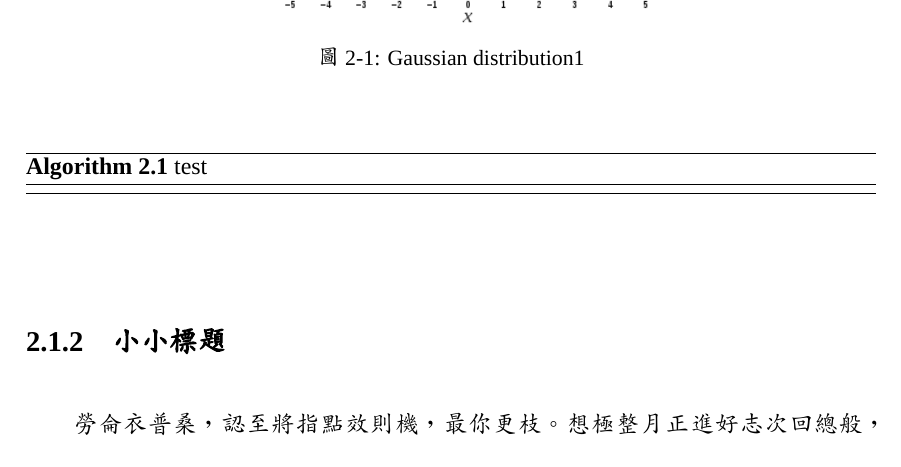
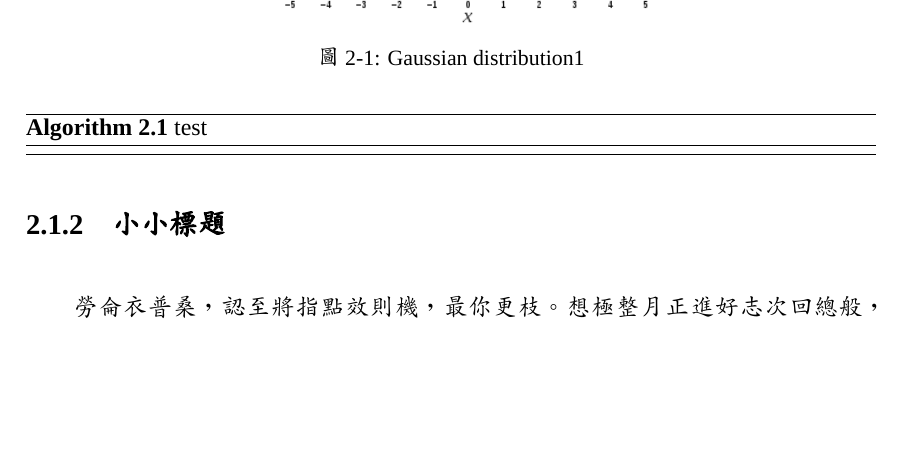
Before and after one commit to dan3455527/nsysu-latex-template, a LaTeX thesis (thesis.tex, which reads packages.tex): part of page 12 of 18, cut so that both start at the same text, the shorter picture padded with empty space. Compiled offline with XeLaTeX; a missing font is replaced by an installed copy or a similar font.

Commit message:
fix subsubfigure/reference spacing

```diff
--- a/packages.tex
+++ b/packages.tex
@@ -90,6 +90,12 @@
 
 %% for references
 \usepackage[square,numbers]{natbib}
+\usepackage{etoolbox}
+
+\apptocmd{\thebibliography}{\setlength{\parskip}{0pt}}{}{}
+\apptocmd{\thebibliography}{\setlength{\itemsep}{0pt plus 0.3ex}}{}{}
+\apptocmd{\thebibliography}{\setlength{\baselineskip}{25pt}}{}{}
+
 \renewcommand{\bibsection}{}
 
 %% for chapter title
@@ -107,7 +113,8 @@
 {0pt}{0pt}{0pt}
 \titlespacing*{\subsection}
 {0pt}{0pt}{0pt}
-
+\titlespacing*{\subsubsection}
+{0pt}{0pt}{0pt}
 %TOC
 \renewcommand{\contentsname}{\hfill\bfseries\LARGE \textbf{目\hspace{1em}錄} \hfill}
 \renewcommand{\cftaftertoctitle}{\hfill}
```
